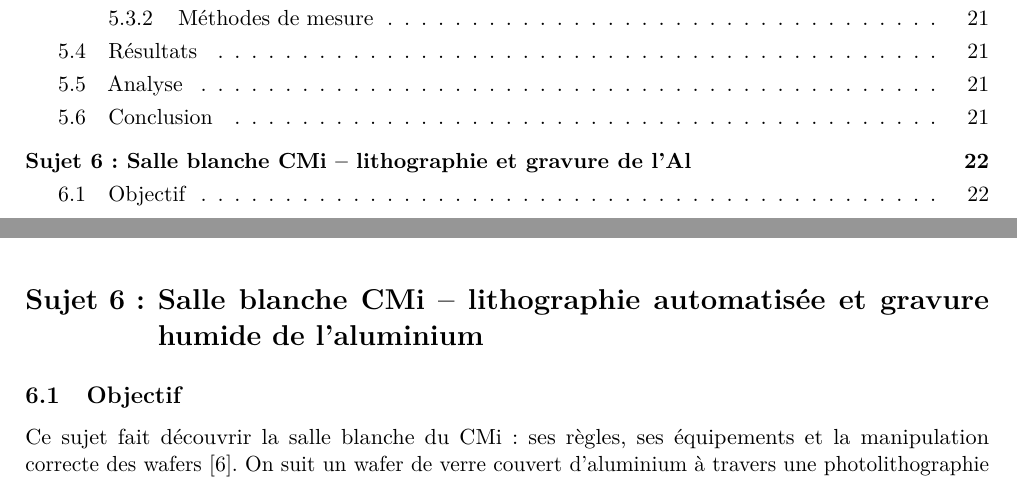
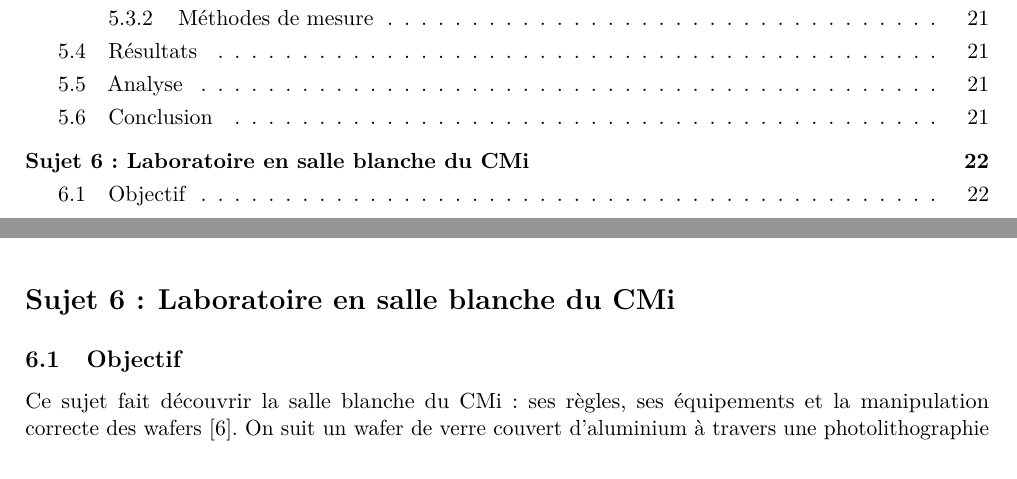
Before and after one commit to LilianGRD/Rapport-Microfab, a LaTeX document (rapport-micro332/main.tex, which reads rapport-micro332/sections/sujet5.tex): two parts of pages 2 and 23 of 29, joined at a grey line, cut so that both start at the same text. Compiled offline with pdfLaTeX.

Commit message:
Sujet 5 : titre aligne sur l'intitule officiel (CMI-Cleanroom Laboratory)
Co-Authored-By: Claude Opus 5.5 <noreply@anthropic.com>
Claude-Session: https://claude.ai/code/session_01K27zFnCSopyzj4S8c278EZ

```diff
--- a/rapport-micro332/sections/sujet5.tex
+++ b/rapport-micro332/sections/sujet5.tex
@@ -3,7 +3,7 @@
 %  gravure humide de l'aluminium
 %  Seance du 12 octobre 2026, CMi (date confirmee par la mesure Dektak)
 % ==================================================================
-\section[Salle blanche CMi -- lithographie et gravure de l'Al]{Salle blanche CMi -- lithographie automatisée et gravure humide de l'aluminium}
+\section{Laboratoire en salle blanche du CMi}
 
 \subsection{Objectif}
 Ce sujet fait découvrir la salle blanche du CMi : ses règles, ses équipements et la manipulation correcte des wafers \cite{prot5}. On suit un wafer de verre couvert d'aluminium à travers une photolithographie automatisée (EVG 150, MLA 150) et une gravure humide de l'Al, puis on mesure la marche au profilomètre. On compare enfin ce travail au travail manuel des sujets 1 et 2 en DLL-MED.
```
